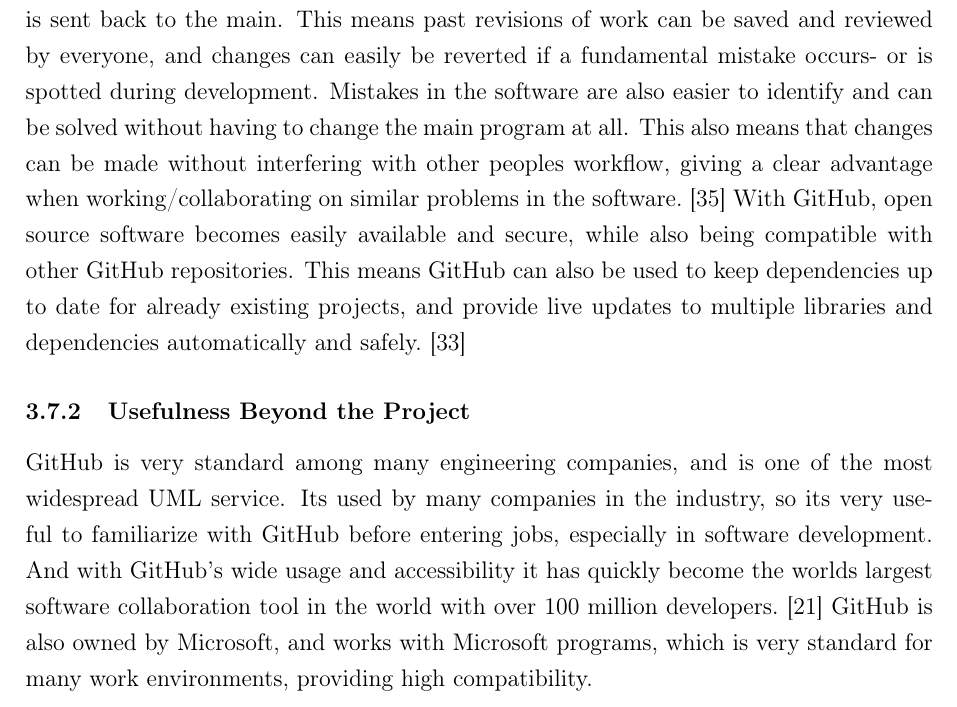
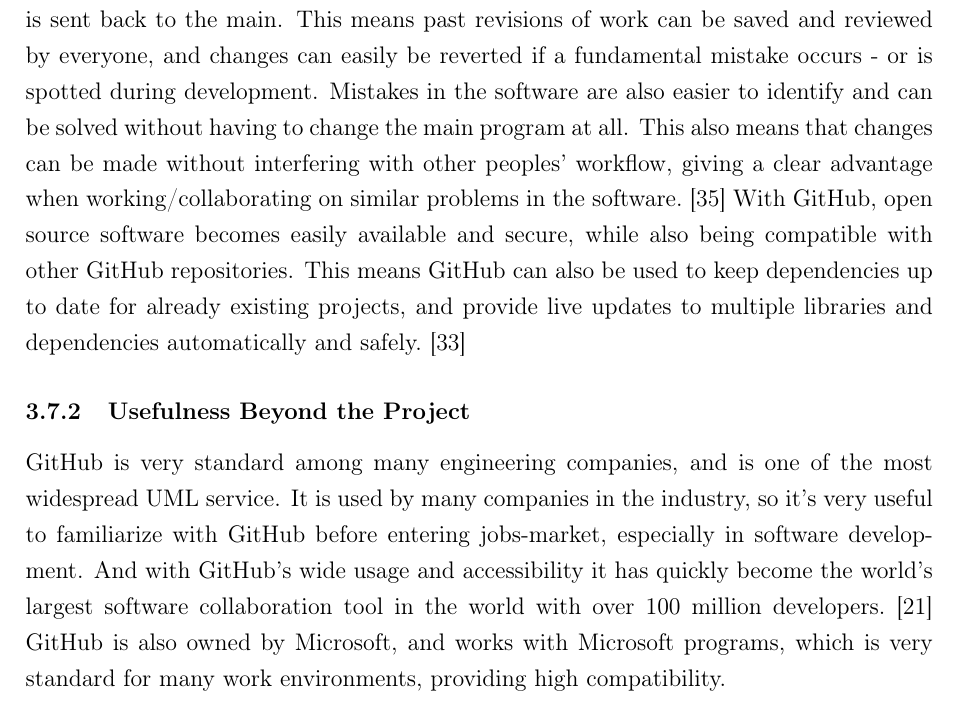
Before and after one commit to Oscilous/Ladybug, a LaTeX document (LaTeX/Report/main.tex, which reads LaTeX/Report/software/github.tex): part of page 9 of 68, cut so that both start at the same text. Compiled offline with pdfLaTeX.

Commit message:
Update github.tex
grammar check

```diff
--- a/LaTeX/Report/software/github.tex
+++ b/LaTeX/Report/software/github.tex
@@ -6,11 +6,11 @@
  The GitHub repository is an easy way to share and keep track of the software development progress, and gives many advantages when working with embedded systems.
 
 \subsubsection{Advantages of Using GitHub}
-- GitHub works by having one main code or branch which is shared between everyone. Users can then create their own branches and work on something individually, before it is sent back to the main. This means past revisions of work can be saved and reviewed by everyone, and changes can easily be reverted if a fundamental mistake occurs- or is spotted during development. Mistakes in the software are also easier to identify and can be solved without having to change the main program at all. This also means that changes can be made without interfering with other peoples workflow, giving a clear advantage when working/collaborating on similar problems in the software.\cite{benefitsGithub}
+- GitHub works by having one main code or branch which is shared between everyone. Users can then create their own branches and work on something individually, before it is sent back to the main. This means past revisions of work can be saved and reviewed by everyone, and changes can easily be reverted if a fundamental mistake occurs - or is spotted during development. Mistakes in the software are also easier to identify and can be solved without having to change the main program at all. This also means that changes can be made without interfering with other peoples' workflow, giving a clear advantage when working/collaborating on similar problems in the software.\cite{benefitsGithub}
 With GitHub, open source software becomes easily available and secure, while also being compatible with other GitHub repositories. This means GitHub can also be used to keep dependencies up to date for already existing projects, and provide live updates to multiple libraries and dependencies automatically and safely. \cite{githubaccelerates}
 
 \subsubsection{Usefulness Beyond the Project}
-GitHub is very standard among many engineering companies, and is one of the most widespread UML service. Its used by many companies in the industry, so its very useful to familiarize with GitHub before entering jobs, especially in software development.
- And with GitHub's wide usage and accessibility it has quickly become the worlds largest software collaboration tool in the world with over 100 million developers.\cite{WhoGithub} GitHub is also owned by Microsoft, and works with Microsoft programs, which is very standard for many work environments, providing high  compatibility.
+GitHub is very standard among many engineering companies, and is one of the most widespread UML service. It is used by many companies in the industry, so it's very useful to familiarize with GitHub before entering jobs-market, especially in software development.
+And with GitHub's wide usage and accessibility it has quickly become the world's largest software collaboration tool in the world with over 100 million developers.\cite{WhoGithub} GitHub is also owned by Microsoft, and works with Microsoft programs, which is very standard for many work environments, providing high compatibility.
 
 All in all, GitHub seems to be a necessary skill to have in the future as an engineer.
```
